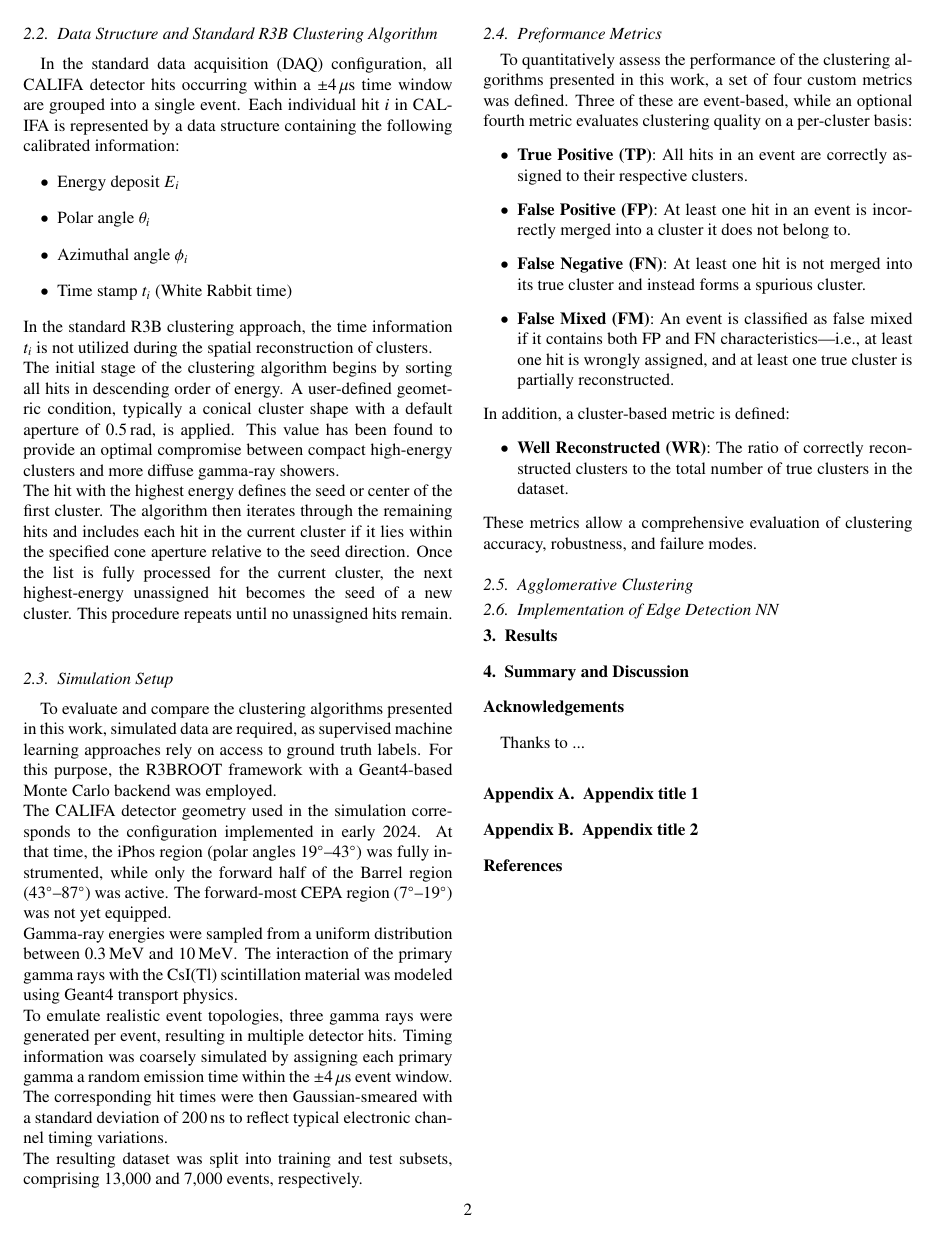
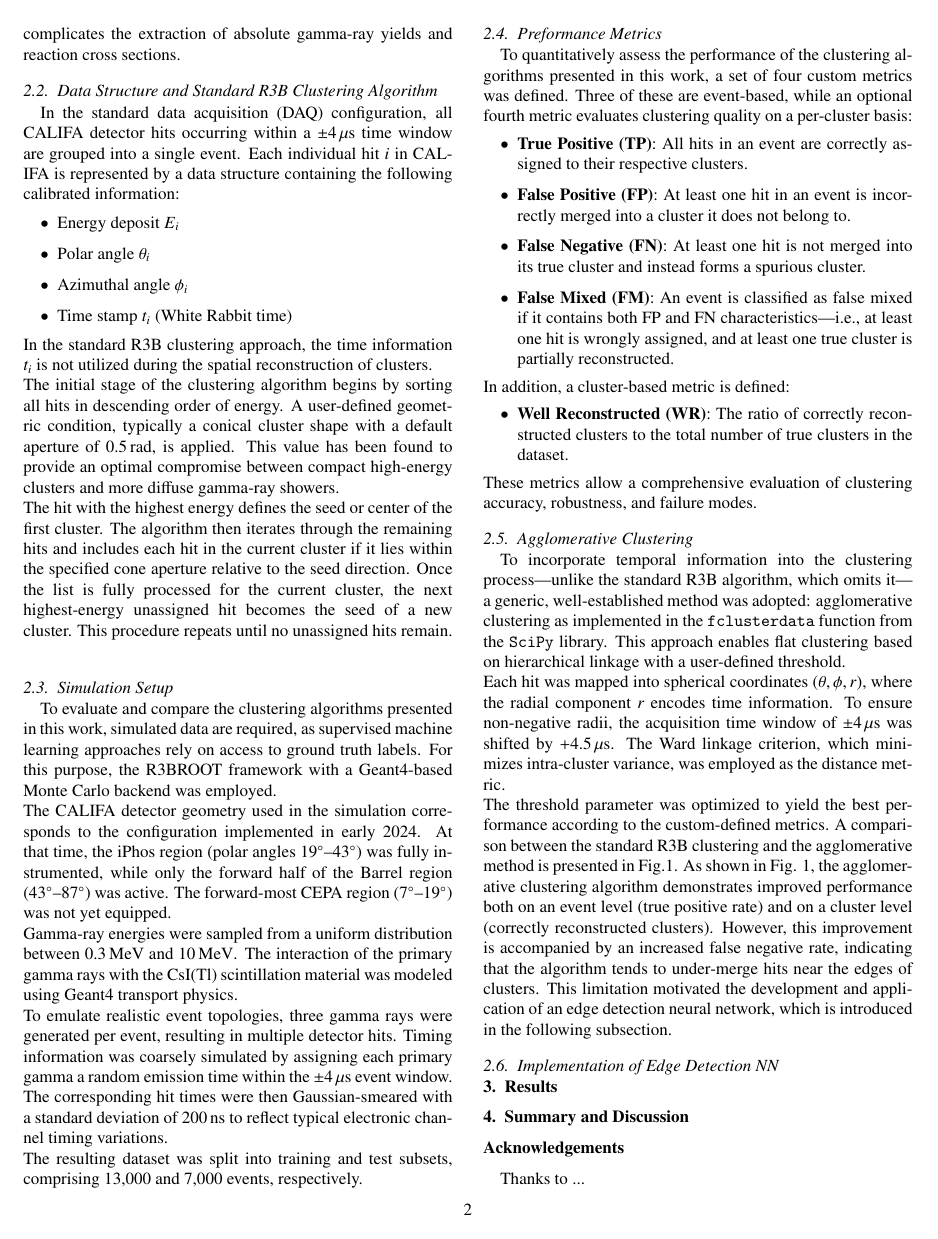
Before and after one commit to jenegger/odsl_califa_paper, a LaTeX paper (odsl_califa_paper.tex): page 2 of 2 before the commit and page 2 of 3 after it. Compiled offline with pdfLaTeX.

Commit message:
added agglomerative clustering description and results

```diff
--- a/odsl_califa_paper.tex
+++ b/odsl_califa_paper.tex
@@ -196,3 +196,6 @@ In addition, a cluster-based metric is defined:
 These metrics allow a comprehensive evaluation of clustering accuracy, robustness, and failure modes.
 
 \subsection{Agglomerative Clustering}\label{s_sec:agglo}
+To incorporate temporal information into the clustering process---unlike the standard R3B algorithm, which omits it---a generic, well-established method was adopted: agglomerative clustering as implemented in the \texttt{fclusterdata} function from the \texttt{SciPy} library. This approach enables flat clustering based on hierarchical linkage with a user-defined threshold.\newline
+Each hit was mapped into spherical coordinates \((\theta, \phi, r)\), where the radial component \(r\) encodes time information. To ensure non-negative radii, the acquisition time window of \(\pm 4\,\mu\mathrm{s}\) was shifted by \(+4.5\,\mu\mathrm{s}\). The Ward linkage criterion, which minimizes intra-cluster variance, was employed as the distance metric.\newline
+The threshold parameter was optimized to yield the best performance according to the custom-defined metrics. A comparison between the standard R3B clustering and the agglomerative method is presented in Fig.\ref{fig:r3b_agglo_metrics}.
@@ -199,3 +206,8 @@ These metrics allow a comprehensive evaluation of clustering accuracy, robustnes
+	\label{fig:r3b_agglo_metrics}%
+\end{figure}
+As shown in Fig. \ref{fig:r3b_agglo_metrics}, the agglomerative clustering algorithm demonstrates improved performance both on an event level (true positive rate) and on a cluster level (correctly reconstructed clusters). However, this improvement is accompanied by an increased false negative rate, indicating that the algorithm tends to under-merge hits near the edges of clusters. This limitation motivated the development and application of an edge detection neural network, which is introduced in the following subsection.
+
+
 \subsection{Implementation of Edge Detection NN}\label{s_sec:edge}
 
 %\begin{figure}
```
Also changed, not shown: odsl_califa_paper.pdf, r3b_vs_agglo_metrics.png (added), odsl_califa_paper.tex (6 more changed lines), 4 other files.
